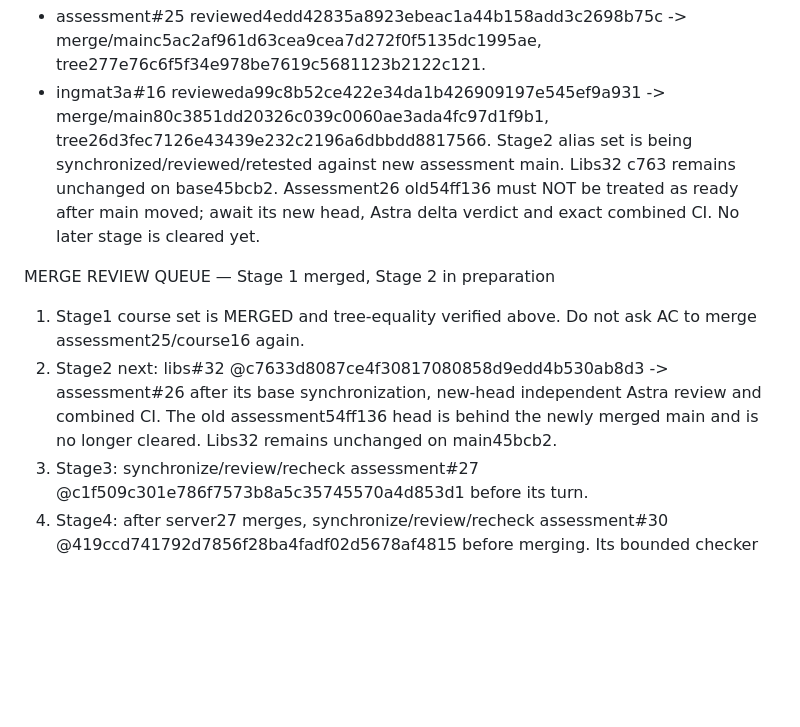
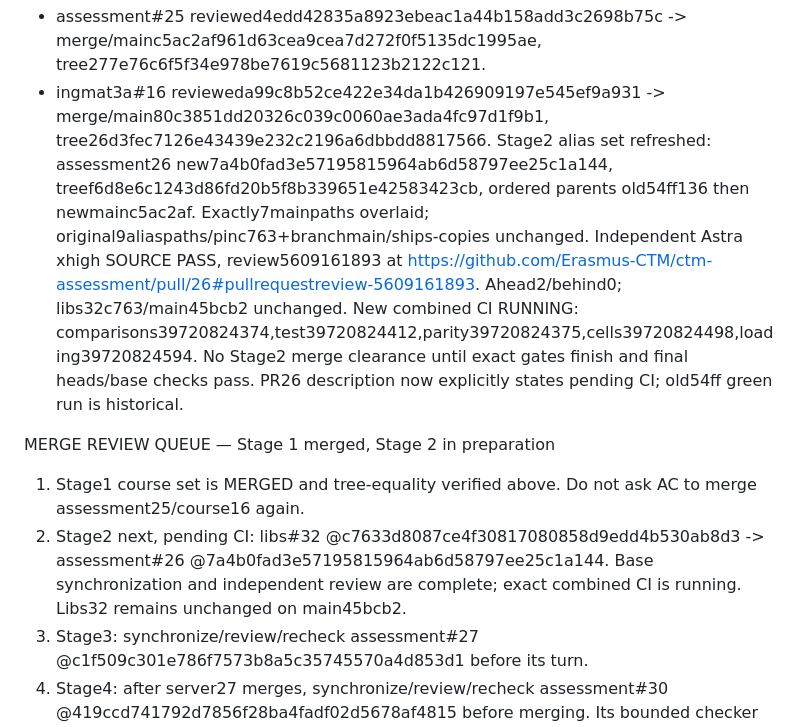
Before and after one commit to Erasmus-CTM/ctm-assessment, a Markdown page: CODEX-PROMPT-2026-10.md, the part around the change. Rendered like a GitHub page; blank space fills up the shorter version.

Commit message:
Record reviewed Stage 2 refresh and exact CI gate

```diff
--- a/CODEX-PROMPT-2026-10.md
+++ b/CODEX-PROMPT-2026-10.md
@@ -31,11 +31,11 @@ STAGE 1 MERGED — 22 October 2026
 AC merged assessment#25 and ingmat3a#16 in order. Verified both merge trees equal the exact reviewed heads and both reviewed heads are merge parents:
 - assessment#25 reviewed4edd42835a8923ebeac1a44b158add3c2698b75c -> merge/mainc5ac2af961d63cea9cea7d272f0f5135dc1995ae, tree277e76c6f5f34e978be7619c5681123b2122c121.
 - ingmat3a#16 revieweda99c8b52ce422e34da1b426909197e545ef9a931 -> merge/main80c3851dd20326c039c0060ae3ada4fc97d1f9b1, tree26d3fec7126e43439e232c2196a6dbbdd8817566.
-Stage2 alias set is being synchronized/reviewed/retested against new assessment main. Libs32 c763 remains unchanged on base45bcb2. Assessment26 old54ff136 must NOT be treated as ready after main moved; await its new head, Astra delta verdict and exact combined CI. No later stage is cleared yet.
+Stage2 alias set refreshed: assessment26 new7a4b0fad3e57195815964ab6d58797ee25c1a144, treef6d8e6c1243d86fd20b5f8b339651e42583423cb, ordered parents old54ff136 then newmainc5ac2af. Exactly7mainpaths overlaid; original9aliaspaths/pinc763+branchmain/ships-copies unchanged. Independent Astra xhigh SOURCE PASS, review5609161893 at https://github.com/Erasmus-CTM/ctm-assessment/pull/26#pullrequestreview-5609161893. Ahead2/behind0; libs32c763/main45bcb2 unchanged. New combined CI RUNNING: comparisons39720824374,test39720824412,parity39720824375,cells39720824498,loading39720824594. No Stage2 merge clearance until exact gates finish and final heads/base checks pass. PR26 description now explicitly states pending CI; old54ff green run is historical.
 
 MERGE REVIEW QUEUE — Stage 1 merged, Stage 2 in preparation
 1. Stage1 course set is MERGED and tree-equality verified above. Do not ask AC to merge assessment25/course16 again.
-2. Stage2 next: libs#32 @c7633d8087ce4f30817080858d9edd4b530ab8d3 -> assessment#26 after its base synchronization, new-head independent Astra review and combined CI. The old assessment54ff136 head is behind the newly merged main and is no longer cleared. Libs32 remains unchanged on main45bcb2.
+2. Stage2 next, pending CI: libs#32 @c7633d8087ce4f30817080858d9edd4b530ab8d3 -> assessment#26 @7a4b0fad3e57195815964ab6d58797ee25c1a144. Base synchronization and independent review are complete; exact combined CI is running. Libs32 remains unchanged on main45bcb2.
 3. Stage3: synchronize/review/recheck assessment#27 @c1f509c301e786f7573b8a5c35745570a4d853d1 before its turn.
 4. Stage4: after server27 merges, synchronize/review/recheck assessment#30 @419ccd741792d7856f28ba4fadf02d5678af4815 before merging. Its bounded checker tooling is independent of unfinished full-offline assets delivery; workflow tests exact server c1f509c. PR30 body reconciled and draft=false, but new main makes its earlier base clearance stale.
 
```
